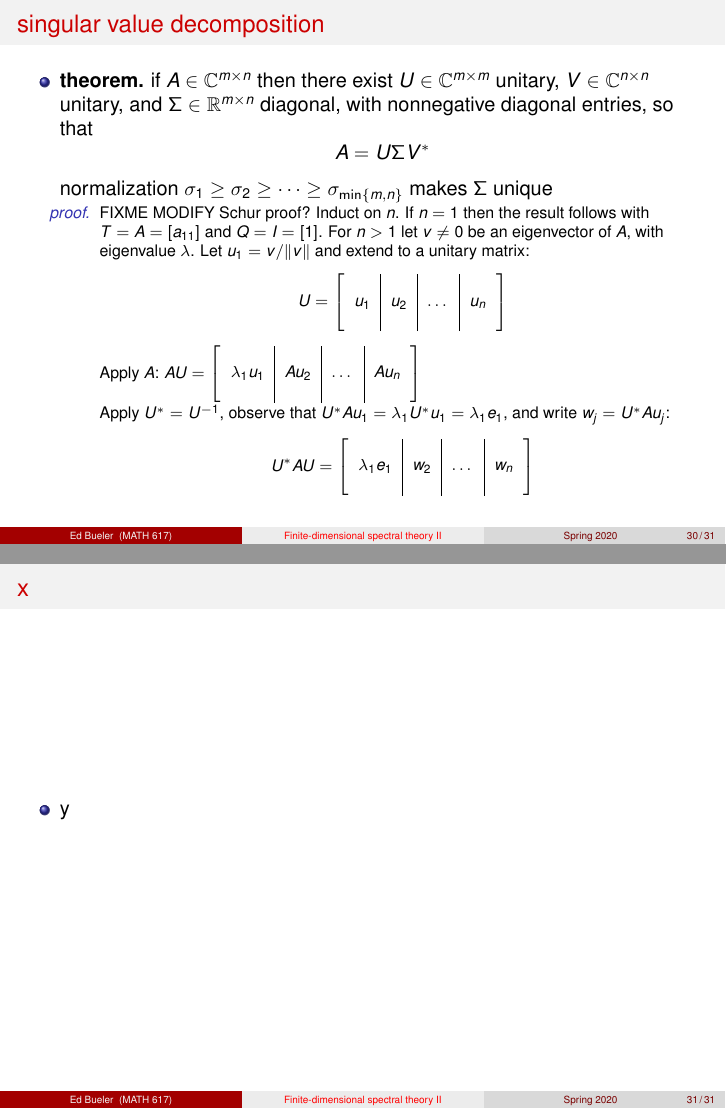
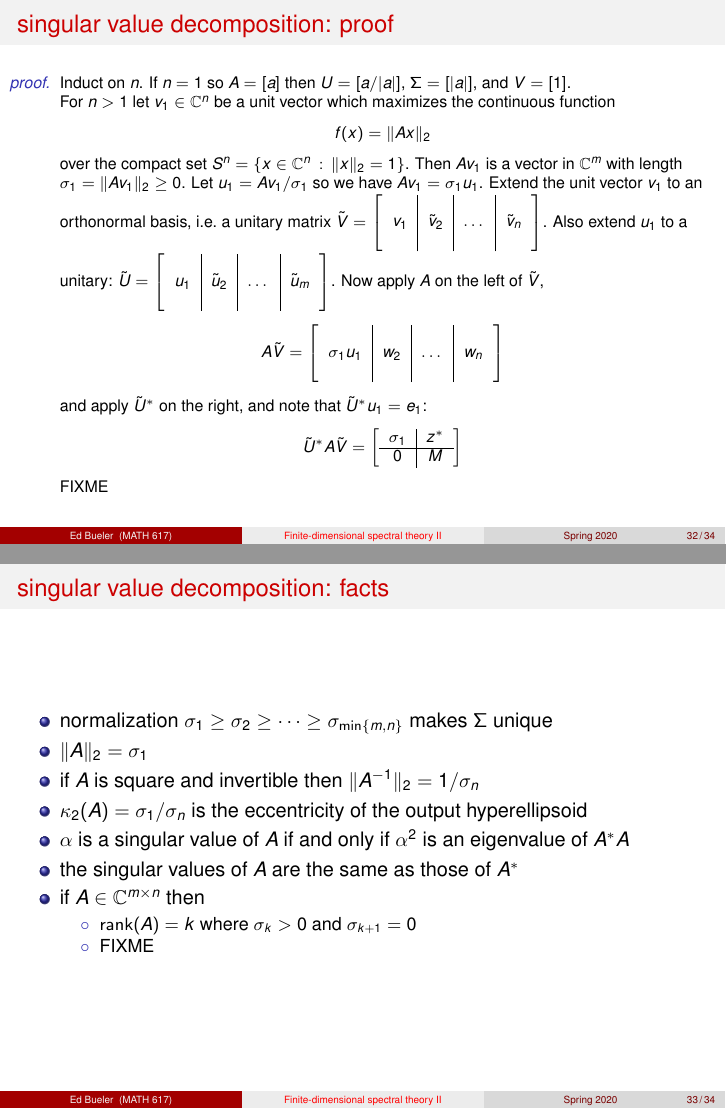
Before and after one commit to bueler/slide-teach, LaTeX slides (spectral/slides2.tex): pages 30 and 31 of 31 before the commit and pages 32 and 33 of 34 after it, joined at a grey line. Compiled offline with pdfLaTeX.

Commit message:
progress slides

```diff
--- a/spectral/slides2.tex
+++ b/spectral/slides2.tex
@@ -50,6 +50,7 @@
 \newcommand{\Octave}{\textsc{Octave}\xspace}
 \newcommand{\MO}{\Matlab}
 \newcommand{\eps}{\epsilon}
+\newcommand{\rank}{\operatorname{rank}}
 \newcommand{\image}{\operatorname{im}}
 
 \newcommand{\ds}{\displaystyle}
@@ -636 +657,2 @@ Geometry of the action of $A$: $\|A\|_2$, $\|A^{-1}\|_2$, condition number, $\ep
     \end{itemize}
+\item the \emph{singular values} of $A$ define the geometry of the output hyperellipsoid
@@ -644,5 +670,4 @@ Geometry of the action of $A$: $\|A\|_2$, $\|A^{-1}\|_2$, condition number, $\ep
 \begin{itemize}
-\item \textbf{theorem.} if $A\in \CC^{m\times n}$ then there exist $U\in \CC^{m\times m}$ unitary, $V \in \CC^{n\times n}$ unitary, and $\Sigma \in \RR^{m\times n}$ diagonal, with nonnegative diagonal entries, so that
-    $$A = U \Sigma V^*$$
+\item this is a \emph{singular value decomposition (SVD)} of $A$
+\item the diagonal entries $\sigma_i = \Sigma_{ii}$ are the \emph{singular values} of $A$
 
-normalization $\sigma_1\ge \sigma_2 \ge \dots \ge \sigma_{\min\{m,n\}}$ makes $\Sigma$ unique
@@ -649,17 +685,39 @@ normalization $\sigma_1\ge \sigma_2 \ge \dots \ge \sigma_{\min\{m,n\}}$ makes $\
 
-    \begin{itemize}
-    \footnotesize
-    \item[\emph{proof.}] FIXME MODIFY Schur proof?  Induct on $n$.  If $n=1$ then the result follows with $T=A=[a_{11}]$ and $Q=I=[1]$. For $n>1$ let $v\ne 0$ be an eigenvector of $A$, with eigenvalue $\lambda$. Let $u_1=v/\|v\|$ and extend to a unitary matrix:
-    $$U = \trefmatrixthree{u_1}{u_2}{u_n}$$
-Apply $A$: $\ds AU = \trefmatrixthree{\lambda_1 u_1}{A u_2}{A u_n}$
 
-Apply $U^*=U^{-1}$, observe that $U^*Au_1 = \lambda_1 U^* u_1 = \lambda_1 e_1$, and write $w_j=U^*Au_j$:
-    $$U^*AU = \trefmatrixthree{\lambda_1 e_1}{w_2}{w_n}$$
-    \end{itemize}
+\begin{frame}{singular value decomposition: proof}
+
+\begin{itemize}
+\footnotesize
+\item[\emph{proof.}] Induct on $n$.  If $n=1$ so $A=[a]$ then $U=[a/|a|]$, $\Sigma=[|a|]$, and $V=[1]$.
+
+For $n>1$ let $v_1 \in \CC^n$ be a unit vector which maximizes the continuous function
+	$$f(x) = \|A x\|_2$$
+over the compact set $S^n = \{x\in\CC^n\,:\,\|x\|_2=1\}$.  Then $Av_1$ is a vector in $\CC^m$ with length $\sigma_1=\|Av_1\|_2\ge 0$.  Let $u_1=Av_1/\sigma_1$ so we have $Av_1=\sigma_1 u_1$.  Extend the unit vector $v_1$ to an orthonormal basis, i.e.~a unitary matrix $\tilde V = \trefmatrixthree{v_1}{\tilde v_2}{\tilde v_n}$.  Also extend $u_1$ to a unitary: $\tilde U = \trefmatrixthree{u_1}{\tilde u_2}{\tilde u_m}$.  Now apply $A$ on the left of $\tilde V$,
+    $$A\tilde V = \trefmatrixthree{\sigma_1 u_1}{w_2}{w_n}$$
+and apply $\tilde U^*$ on the right, and note that $\tilde U^* u_1 = e_1$:
+    $$\tilde U^*A\tilde V = \blocktwo{\sigma_1}{z^*}{0}{M}$$
+FIXME
 \normalsize
 \end{itemize}
 \end{frame}
 
+
+\begin{frame}{singular value decomposition: facts}
+
+\begin{itemize}
+\item normalization $\sigma_1\ge \sigma_2 \ge \dots \ge \sigma_{\min\{m,n\}}$ makes $\Sigma$ unique
+\item $\|A\|_2=\sigma_1$
+\item if $A$ is square and invertible then $\|A^{-1}\|_2 = 1/\sigma_n$
+\item $\kappa_2(A) = \sigma_1/\sigma_n$ is the eccentricity of the output hyperellipsoid
+\item $\alpha$ is a singular value of $A$ if and only if $\alpha^2$ is an eigenvalue of $A^*A$
+\item the singular values of $A$ are the same as those of $A^*$
+\item if $A\in \CC^{m\times n}$ then
+    \begin{itemize}
+    \item[$\circ$] $\rank(A)=k$ where $\sigma_k>0$ and $\sigma_{k+1}=0$
+    \item[$\circ$] FIXME
+    \end{itemize}
+\end{itemize}
+\end{frame}
 
 \begin{frame}{x}
 
```
Also changed, not shown: spectral/slides2.tex (49 more changed lines).
